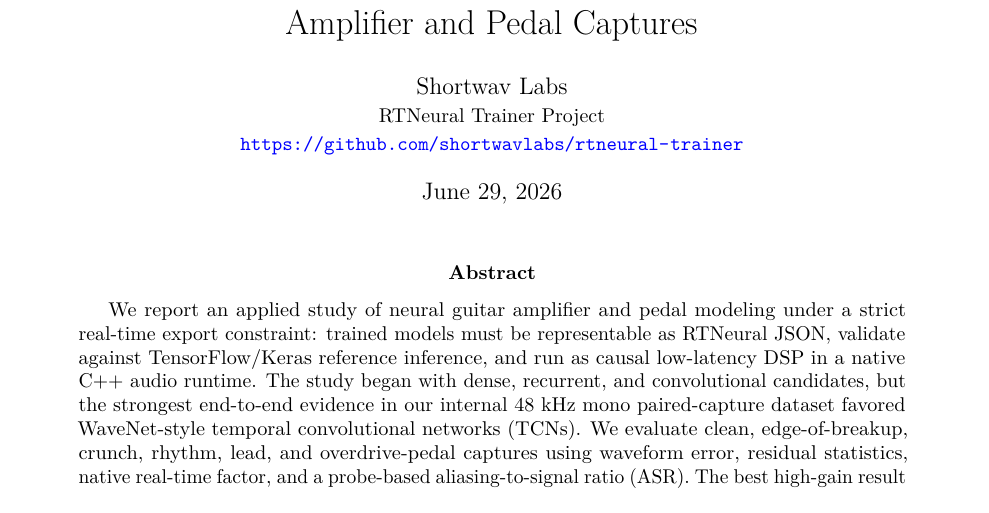
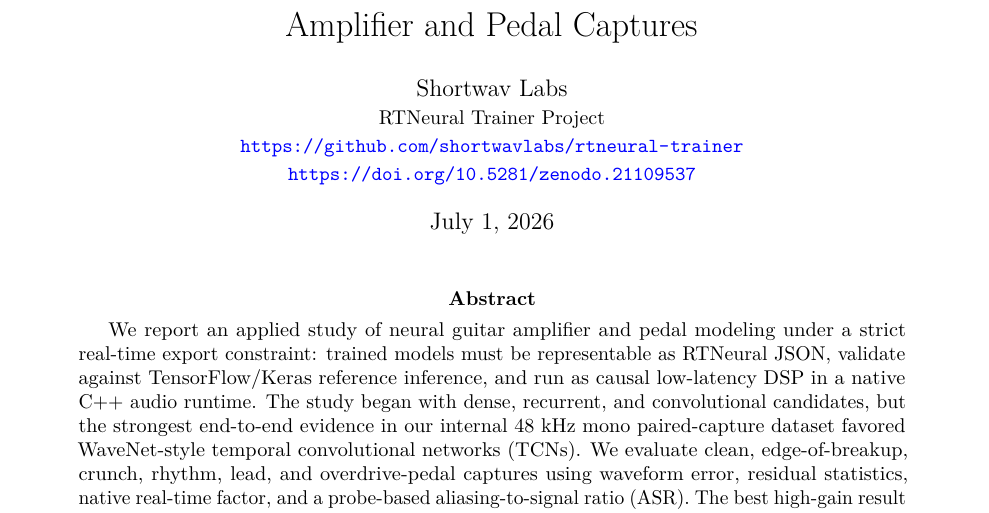
Before and after one commit to shortwavlabs/rtneural-trainer, a LaTeX paper (paper/arxiv/main.tex): part of page 1 of 9, cut so that both start at the same text. Compiled offline with pdfLaTeX.

Commit message:
doi details

```diff
--- a/paper/arxiv/main.tex
+++ b/paper/arxiv/main.tex
@@ -19,7 +19,8 @@
   citecolor=blue,
   urlcolor=blue,
   pdftitle={Aliasing-Aware RTNeural-Compatible WaveNet Modeling of Guitar Amplifier and Pedal Captures},
-  pdfauthor={Shortwav Labs}
+  pdfauthor={Shortwav Labs},
+  pdfsubject={Zenodo DOI: 10.5281/zenodo.21109537}
 }
 
 \newcommand{\esr}{\mathrm{ESR}}
@@ -32,10 +33,11 @@
 \author{
 Shortwav Labs\\
 \small RTNeural Trainer Project\\
-\small \url{https://github.com/shortwavlabs/rtneural-trainer}
+\small \url{https://github.com/shortwavlabs/rtneural-trainer}\\
+\small \url{https://doi.org/10.5281/zenodo.21109537}
 }
 
-\date{June 29, 2026}
+\date{July 1, 2026}
 
 \begin{document}
 \maketitle
```
Also changed, not shown: docs/Paper-RTNeural-WaveNet-DSP-Research.md (+1 -0 lines), paper/arxiv/SUBMISSION.md (+3 -1 lines), README.md, paper/arxiv/main.pdf, 1 other file.
